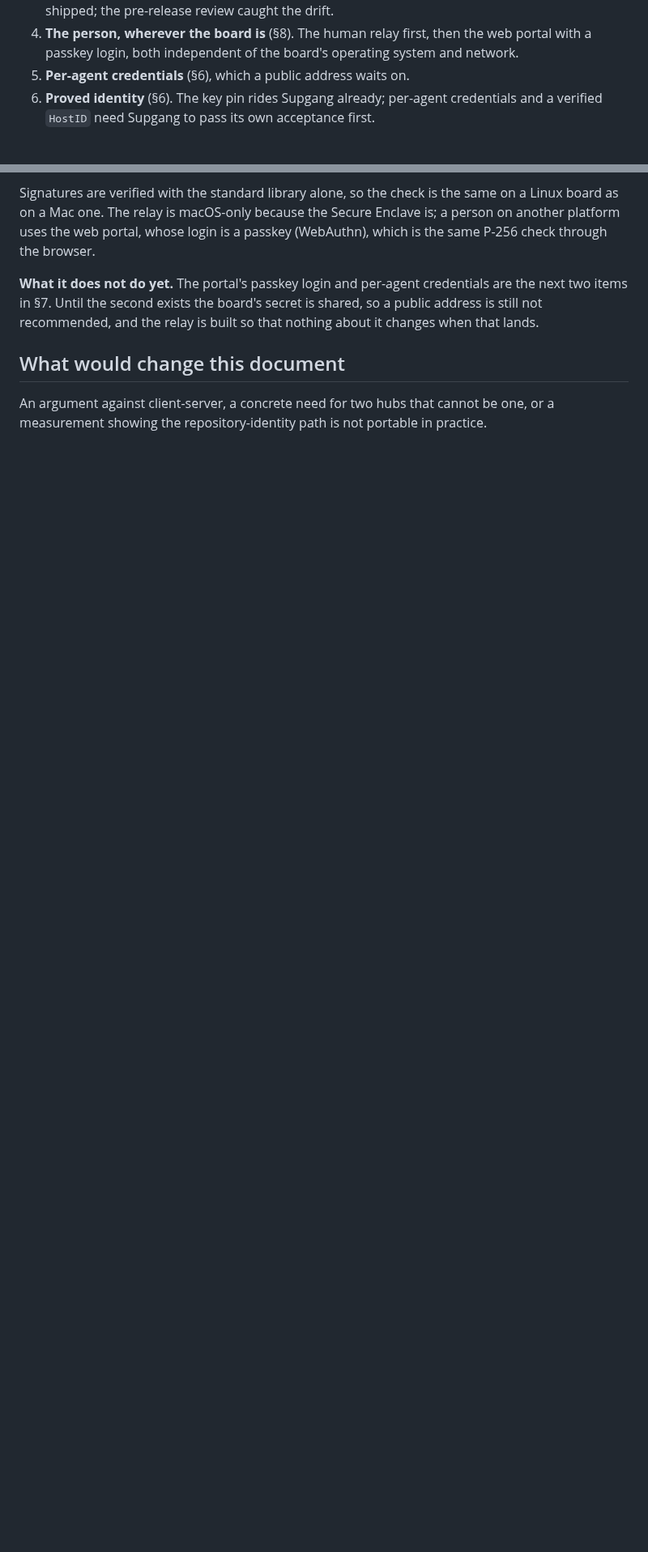
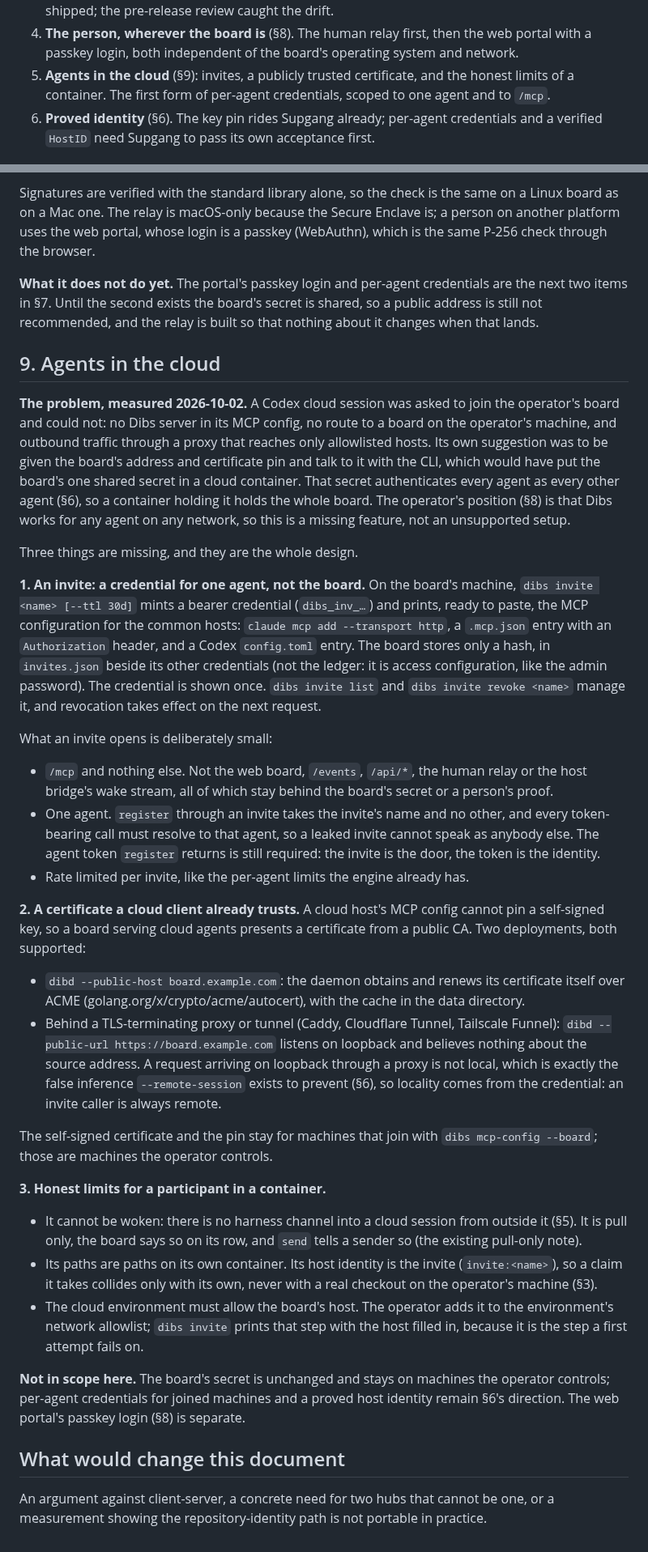
Before and after one commit to Agenxy/dibs, a Markdown page: docs/NETWORK.md, 2 parts joined by grey strips. Shown at 81% size. Drawn GitHub-style; blank space fills up the shorter version.

Commit message:
Design: agents in the cloud (NETWORK.md §9)
Invites (a per-agent bearer credential scoped to /mcp and one agent), a
publicly trusted certificate via built-in ACME or a TLS-terminating proxy,
and the honest limits of a container participant. Implementation follows.

Co-Authored-By: Claude Opus 5.5 <noreply@anthropic.com>

```diff
--- a/docs/NETWORK.md
+++ b/docs/NETWORK.md
@@ -407,7 +407,9 @@ because Supgang intends to.
 4. **The person, wherever the board is** (§8). The human relay first, then
    the web portal with a passkey login, both independent of the board's
    operating system and network.
-5. **Per-agent credentials** (§6), which a public address waits on.
+5. **Agents in the cloud** (§9): invites, a publicly trusted certificate,
+   and the honest limits of a container. The first form of per-agent
+   credentials, scoped to one agent and to `/mcp`.
 6. **Proved identity** (§6). The key pin rides Supgang already; per-agent
    credentials and a verified `HostID` need Supgang to pass its own
    acceptance first.
@@ -464,6 +466,76 @@ credentials are the next two items in §7. Until the second exists the
 board's secret is shared, so a public address is still not recommended, and
 the relay is built so that nothing about it changes when that lands.
 
+## 9. Agents in the cloud
+
+**The problem, measured 2026-10-02.** A Codex cloud session was asked to join
+the operator's board and could not: no Dibs server in its MCP config, no
+route to a board on the operator's machine, and outbound traffic through a
+proxy that reaches only allowlisted hosts. Its own suggestion was to be given
+the board's address and certificate pin and talk to it with the CLI, which
+would have put the board's one shared secret in a cloud container. That
+secret authenticates every agent as every other agent (§6), so a container
+holding it holds the whole board. The operator's position (§8) is that Dibs
+works for any agent on any network, so this is a missing feature, not an
+unsupported setup.
+
+Three things are missing, and they are the whole design.
+
+**1. An invite: a credential for one agent, not the board.** On the board's
+machine, `dibs invite <name> [--ttl 30d]` mints a bearer credential
+(`dibs_inv_…`) and prints, ready to paste, the MCP configuration for the
+common hosts: `claude mcp add --transport http`, a `.mcp.json` entry with an
+`Authorization` header, and a Codex `config.toml` entry. The board stores
+only a hash, in `invites.json` beside its other credentials (not the ledger:
+it is access configuration, like the admin password). The credential is
+shown once. `dibs invite list` and `dibs invite revoke <name>` manage it, and
+revocation takes effect on the next request.
+
+What an invite opens is deliberately small:
+
+- `/mcp` and nothing else. Not the web board, `/events`, `/api/*`, the human
+  relay or the host bridge's wake stream, all of which stay behind the
+  board's secret or a person's proof.
+- One agent. `register` through an invite takes the invite's name and no
+  other, and every token-bearing call must resolve to that agent, so a leaked
+  invite cannot speak as anybody else. The agent token `register` returns is
+  still required: the invite is the door, the token is the identity.
+- Rate limited per invite, like the per-agent limits the engine already has.
+
+**2. A certificate a cloud client already trusts.** A cloud host's MCP config
+cannot pin a self-signed key, so a board serving cloud agents presents a
+certificate from a public CA. Two deployments, both supported:
+
+- `dibd --public-host board.example.com`: the daemon obtains and renews its
+  certificate itself over ACME (golang.org/x/crypto/acme/autocert), with the
+  cache in the data directory.
+- Behind a TLS-terminating proxy or tunnel (Caddy, Cloudflare Tunnel,
+  Tailscale Funnel): `dibd --public-url https://board.example.com` listens on
+  loopback and believes nothing about the source address. A request arriving
+  on loopback through a proxy is not local, which is exactly the false
+  inference `--remote-session` exists to prevent (§6), so locality comes from
+  the credential: an invite caller is always remote.
+
+The self-signed certificate and the pin stay for machines that join with
+`dibs mcp-config --board`; those are machines the operator controls.
+
+**3. Honest limits for a participant in a container.**
+
+- It cannot be woken: there is no harness channel into a cloud session from
+  outside it (§5). It is pull only, the board says so on its row, and
+  `send` tells a sender so (the existing pull-only note).
+- Its paths are paths on its own container. Its host identity is the invite
+  (`invite:<name>`), so a claim it takes collides only with its own, never
+  with a real checkout on the operator's machine (§3).
+- The cloud environment must allow the board's host. The operator adds it to
+  the environment's network allowlist; `dibs invite` prints that step with
+  the host filled in, because it is the step a first attempt fails on.
+
+**Not in scope here.** The board's secret is unchanged and stays on machines
+the operator controls; per-agent credentials for joined machines and a
+proved host identity remain §6's direction. The web portal's passkey login
+(§8) is separate.
+
 ## What would change this document
 
 An argument against client-server, a concrete need for two hubs that cannot be
```
